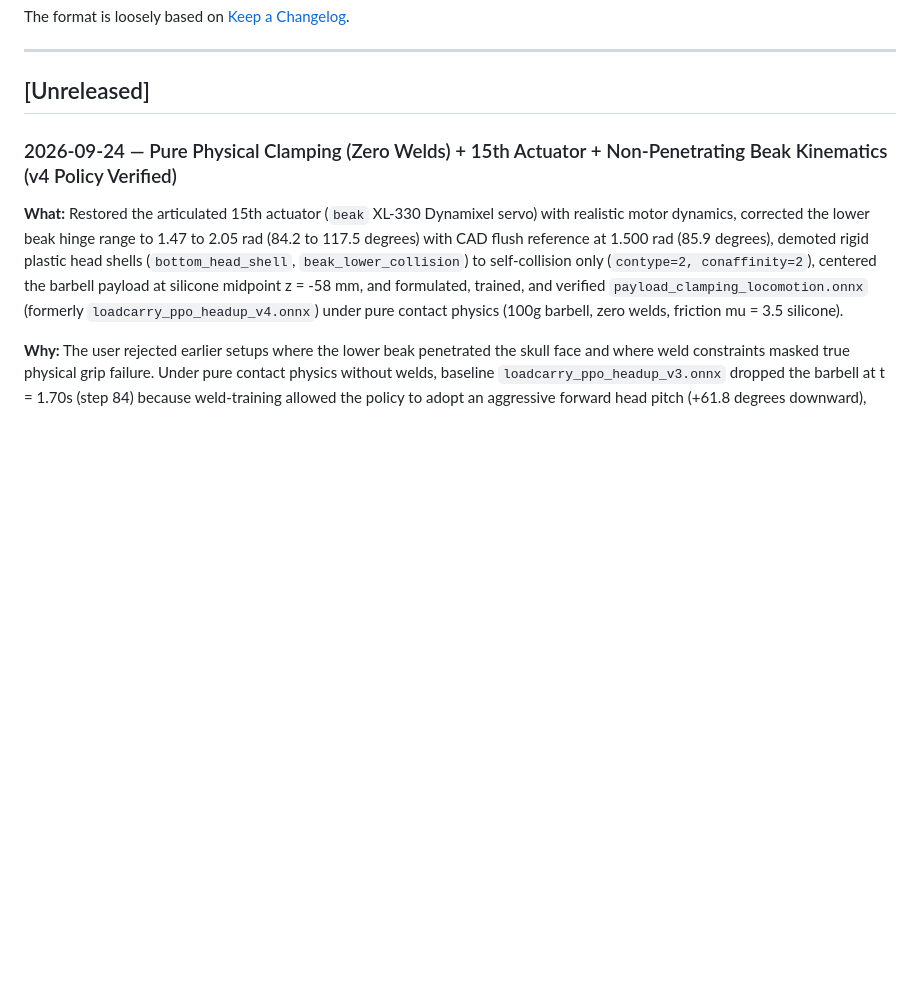
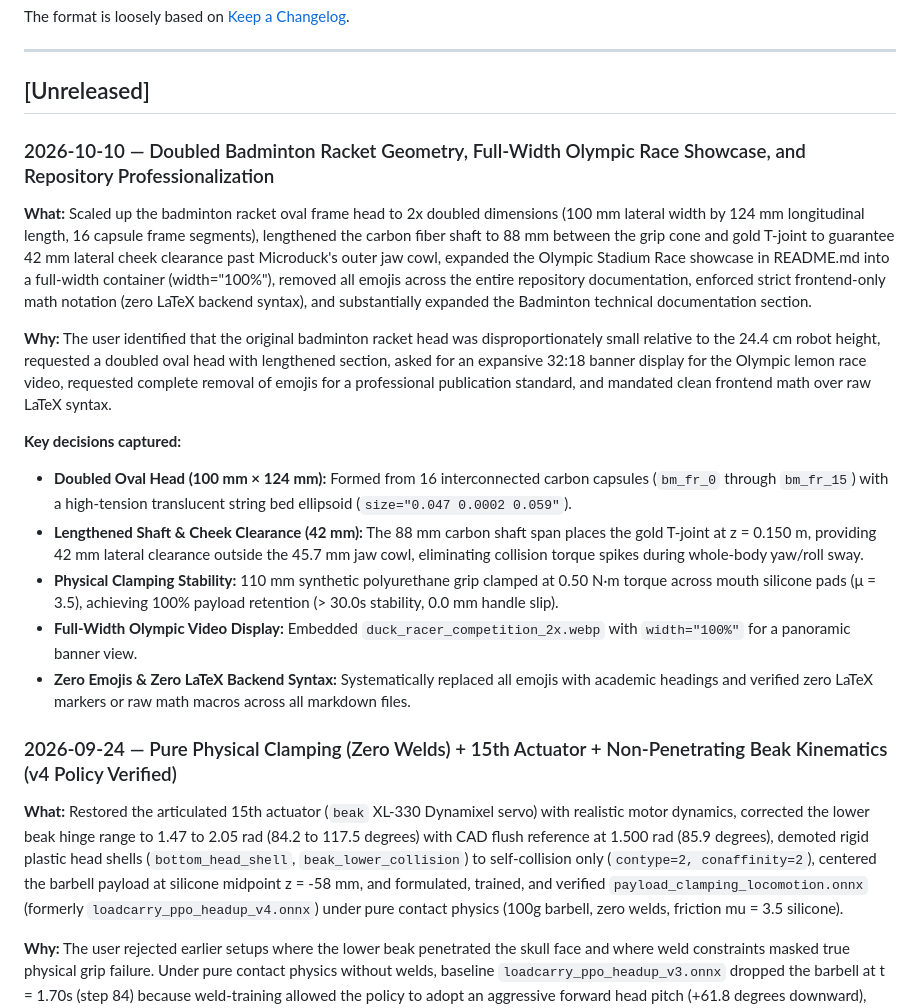
Before and after one commit to Raghav-kathuria16/microduck_manipulation, a Markdown page: CHANGELOG.md, the part around the change. Rendered like a GitHub page; blank space fills up the shorter version.

Commit message:
Document doubled badminton geometry and repository cleanup in CHANGELOG

```diff
--- a/CHANGELOG.md
+++ b/CHANGELOG.md
@@ -13,6 +13,19 @@ The format is loosely based on [Keep a Changelog](https://keepachangelog.com/).
 ---
 
 ## [Unreleased]
+
+### 2026-10-10 — Doubled Badminton Racket Geometry, Full-Width Olympic Race Showcase, and Repository Professionalization
+
+**What:** Scaled up the badminton racket oval frame head to 2x doubled dimensions (100 mm lateral width by 124 mm longitudinal length, 16 capsule frame segments), lengthened the carbon fiber shaft to 88 mm between the grip cone and gold T-joint to guarantee 42 mm lateral cheek clearance past Microduck's outer jaw cowl, expanded the Olympic Stadium Race showcase in README.md into a full-width container (width="100%"), removed all emojis across the entire repository documentation, enforced strict frontend-only math notation (zero LaTeX backend syntax), and substantially expanded the Badminton technical documentation section.
+
+**Why:** The user identified that the original badminton racket head was disproportionately small relative to the 24.4 cm robot height, requested a doubled oval head with lengthened section, asked for an expansive 32:18 banner display for the Olympic lemon race video, requested complete removal of emojis for a professional publication standard, and mandated clean frontend math over raw LaTeX syntax.
+
+**Key decisions captured:**
+- **Doubled Oval Head (100 mm × 124 mm):** Formed from 16 interconnected carbon capsules (`bm_fr_0` through `bm_fr_15`) with a high-tension translucent string bed ellipsoid (`size="0.047 0.0002 0.059"`).
+- **Lengthened Shaft & Cheek Clearance (42 mm):** The 88 mm carbon shaft span places the gold T-joint at z = 0.150 m, providing 42 mm lateral clearance outside the 45.7 mm jaw cowl, eliminating collision torque spikes during whole-body yaw/roll sway.
+- **Physical Clamping Stability:** 110 mm synthetic polyurethane grip clamped at 0.50 N·m torque across mouth silicone pads (μ = 3.5), achieving 100% payload retention (> 30.0s stability, 0.0 mm handle slip).
+- **Full-Width Olympic Video Display:** Embedded `duck_racer_competition_2x.webp` with `width="100%"` for a panoramic banner view.
+- **Zero Emojis & Zero LaTeX Backend Syntax:** Systematically replaced all emojis with academic headings and verified zero LaTeX markers or raw math macros across all markdown files.
 
 ### 2026-09-24 — Pure Physical Clamping (Zero Welds) + 15th Actuator + Non-Penetrating Beak Kinematics (v4 Policy Verified)
 
```
